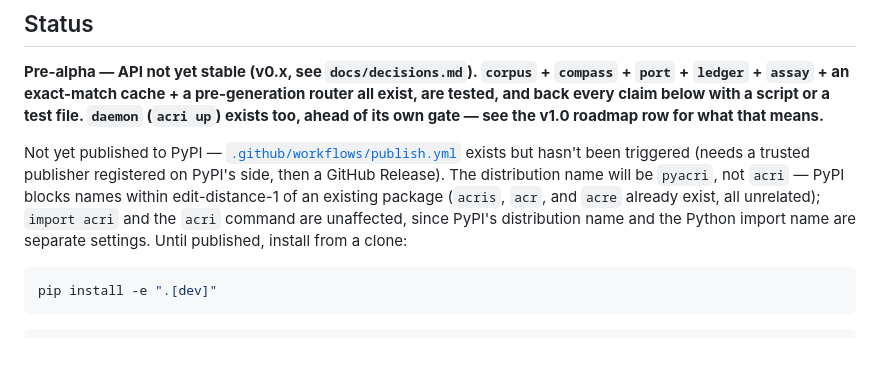
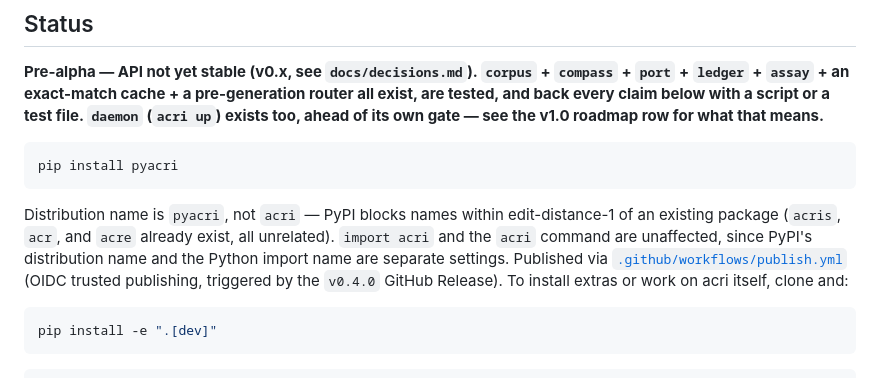
Before and after one commit to INERATE/acri, a Markdown page: README.md, the part around the change. GitHub-like rendering; blank space fills up the shorter version.

Commit message:
docs: pyacri is live on PyPI -- update Quickstart from aspirational to real
pip install pyacri now genuinely works: verified against the live PyPI
index in a fresh venv (not the local wheel), both import acri and the
acri CLI confirmed working from that real install.

````diff
--- a/README.md
+++ b/README.md
@@ -69,12 +69,15 @@ typescript/   minimal TypeScript port of corpus + compass, v0.1 scope only
 are tested, and back every claim below with a script or a test file. `daemon` (`acri up`)
 exists too, ahead of its own gate — see the v1.0 roadmap row for what that means.**
 
-Not yet published to PyPI — [`.github/workflows/publish.yml`](.github/workflows/publish.yml) exists but
-hasn't been triggered (needs a trusted publisher registered on PyPI's side, then a GitHub Release). The
-distribution name will be `pyacri`, not `acri` — PyPI blocks names within edit-distance-1 of an existing
-package (`acris`, `acr`, and `acre` already exist, all unrelated); `import acri` and the `acri` command
-are unaffected, since PyPI's distribution name and the Python import name are separate settings. Until
-published, install from a clone:
+```bash
+pip install pyacri
+```
+
+Distribution name is `pyacri`, not `acri` — PyPI blocks names within edit-distance-1 of an existing
+package (`acris`, `acr`, and `acre` already exist, all unrelated). `import acri` and the `acri` command
+are unaffected, since PyPI's distribution name and the Python import name are separate settings.
+Published via [`.github/workflows/publish.yml`](.github/workflows/publish.yml) (OIDC trusted publishing,
+triggered by the `v0.4.0` GitHub Release). To install extras or work on acri itself, clone and:
 
 ```bash
 pip install -e ".[dev]"
````
